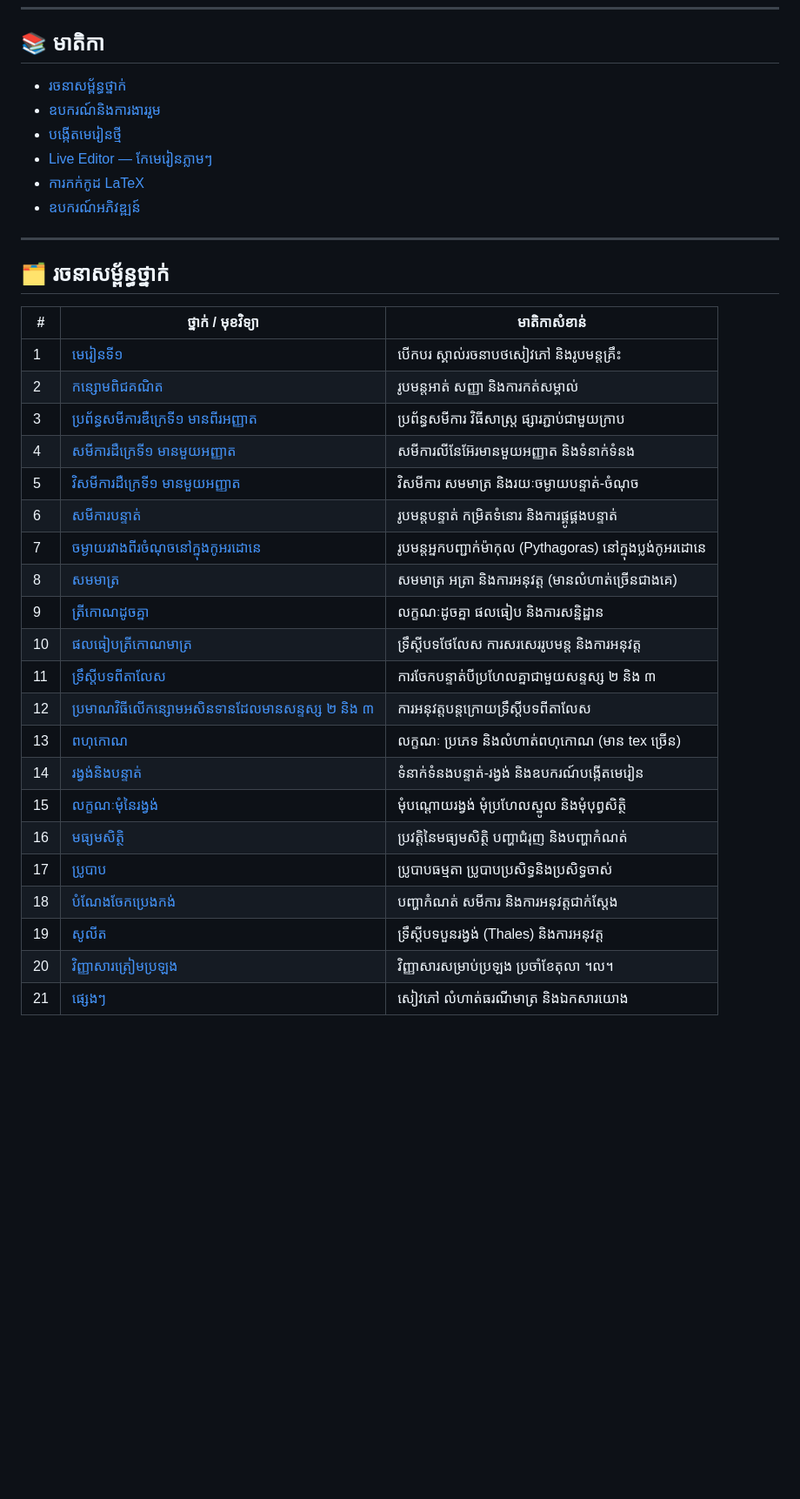
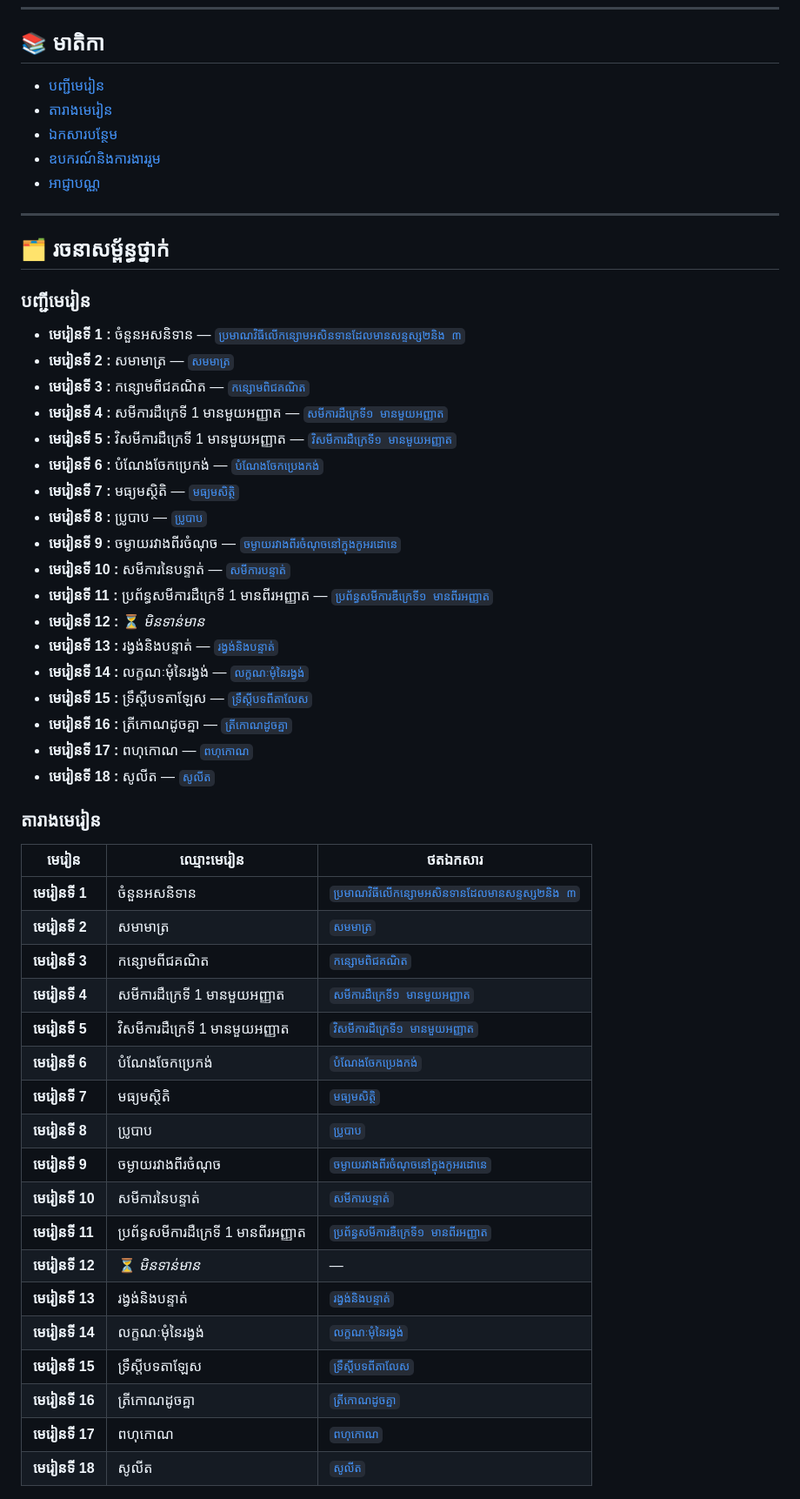
Before and after one commit to Krotreaksmey2200/G9-m, a Markdown page: README.md, the part around one of its changes. Shown at 87% size. Rendered like a GitHub page; blank space fills up the shorter version.

Commit message:
docs: រៀបចំបញ្ជីមេរៀនតាមលេខរៀង ១-១៨ និងកែមាតិកា

```diff
--- a/README.md
+++ b/README.md
@@ -6,37 +6,57 @@
 
 ## 📚 មាតិកា
 
-- [រចនាសម្ព័ន្ធថ្នាក់](#-រចនាសម្ព័ន្ធថ្នាក់)
+- [បញ្ជីមេរៀន](#-បញ្ជីមេរៀន)
+- [តារាងមេរៀន](#-តារាងមេរៀន)
+- [ឯកសារបន្ថែម](#-ឯកសារបន្ថែម)
 - [ឧបករណ៍និងការងាររួម](#-ឧបករណ៍និងការងាររួម)
-- [បង្កើតមេរៀនថ្មី](#-បង្កើតមេរៀនថ្មី)
-- [Live Editor — កែមេរៀនភ្លាមៗ](#-live-editor--កែមេរៀនភ្លាមៗ)
-- [ការកក់កូដ LaTeX](#-ការកក់កូដ-latex)
-- [ឧបករណ៍អភិវឌ្ឍន៍](#-ឧបករណ៍អភិវឌ្ឍន៍)
+- [អាជ្ញាបណ្ណ](#-អាជ្ញាបណ្ណ)
 
 ---
 
 ## 🗂️ រចនាសម្ព័ន្ធថ្នាក់
 
-| # | ថ្នាក់ / មុខវិទ្យា | មាតិកាសំខាន់ |
-|---|---|---|
-| 1 | [មេរៀនទី១](./មេរៀនទី១) | បើកបរ ស្គាល់រចនាបថសៀវភៅ និងរូបមន្តគ្រឹះ |
-| 2 | [កន្សោមពិជគណិត](./កន្សោមពិជគណិត) | រូបមន្តអាត់ សញ្ញា និងការកត់សម្គាល់ |
-| 3 | [ប្រព័ន្ធសមីការឌឺក្រេទី១ មានពីរអញ្ញាត](./ប្រព័ន្ធសមីការឌឺក្រេទី១%20មានពីរអញ្ញាត) | ប្រព័ន្ធសមីការ វិធីសាស្រ្ត ផ្សារភ្ជាប់ជាមួយក្រាប |
-| 4 | [សមីការដឺក្រេទី១ មានមួយអញ្ញាត](./សមីការដឺក្រេទី១%20មានមួយអញ្ញាត) | សមីការលីនែអ៊ែរមានមួយអញ្ញាត និងទំនាក់ទំនង |
-| 5 | [វិសមីការដឺក្រេទី១ មានមួយអញ្ញាត](./វិសមីការដឺក្រេទី១%20មានមួយអញ្ញាត) | វិសមីការ សមមាត្រ និងរយៈចម្ងាយបន្ទាត់-ចំណុច |
-| 6 | [សមីការបន្ទាត់](./សមីការបន្ទាត់) | រូបមន្តបន្ទាត់ កម្រិតទំនោរ និងការផ្គូផ្គងបន្ទាត់ |
-| 7 | [ចម្ងាយរវាងពីរចំណុចនៅក្នុងកូអរដោនេ](./ចម្ងាយរវាងពីរចំណុចនៅក្នុងកូអរដោនេ) | រូបមន្តអ្នកបញ្ជាក់ម៉ាកុល (Pythagoras) នៅក្នុងប្លង់កូអរដោនេ |
-| 8 | [សមមាត្រ](./សមមាត្រ) | សមមាត្រ អត្រា និងការអនុវត្ត (មានលំហាត់ច្រើនជាងគេ) |
-| 9 | [ត្រីកោណដូចគ្នា](./ត្រីកោណដូចគ្នា) | លក្ខណៈដូចគ្នា ផលធៀប និងការសន្និដ្ឋាន |
-| 10 | [ផលធៀបត្រីកោណមាត្រ](./ផលធៀបត្រីកោណមាត្រ) | ទ្រឹស្ដីបទថែលែស ការសរសេររូបមន្ត និងការអនុវត្ត |
-| 11 | [ទ្រឹស្ដីបទពីតាលែស](./ទ្រឹស្ដីបទពីតាលែស) | ការចែកបន្ទាត់បីប្រហែលគ្នាជាមួយសន្ទស្ស ២ និង ៣ |
-| 12 | [ប្រមាណវិធីលើកន្សោមអសិនទានដែលមានសន្ទស្ស ២ និង ៣](./ប្រមាណវិធីលើកន្សោមអសិនទានដែលមានសន្ទស្ស២និង%20៣) | ការអនុវត្តបន្តក្រោយទ្រឹស្ដីបទពីតាលែស |
-| 13 | [ពហុកោណ](./ពហុកោណ) | លក្ខណៈ ប្រភេទ និងលំហាត់ពហុកោណ (មាន tex ច្រើន) |
-| 14 | [រង្វង់និងបន្ទាត់](./រង្វង់និងបន្ទាត់) | ទំនាក់ទំនងបន្ទាត់-រង្វង់ និងឧបករណ៍បង្កើតមេរៀន |
-| 15 | [លក្ខណៈមុំនៃរង្វង់](./លក្ខណៈមុំនៃរង្វង់) | មុំបណ្ដោយរង្វង់ មុំប្រហែលស្នូល និងមុំបុព្វសិត្ថិ |
-| 16 | [មធ្យមសិត្ថិ](./មធ្យមសិត្ថិ) | ប្រវត្តិនៃមធ្យមសិត្ថិ បញ្ហាជំរុញ និងបញ្ហាកំណត់ |
-| 17 | [ប្រូបាប](./ប្រូបាប) | ប្រូបាបធម្មតា ប្រូបាបប្រសិទ្ធនិងប្រសិទ្ធចាស់ |
-| 18 | [បំណែងចែកប្រេងកង់](./បំណែងចែកប្រេងកង់) | បញ្ហាកំណត់ សមីការ និងការអនុវត្តជាក់ស្ដែង |
-| 19 | [សូលីត](./សូលីត) | ទ្រឹស្ដីបទបួនរង្វង់ (Thales) និងការអនុវត្ត |
-| 20 | [វិញ្ញាសារត្រៀមប្រឡង](./វិញ្ញាសារត្រៀមប្រឡង) | វិញ្ញាសារសម្រាប់ប្រឡង ប្រចាំខែតុលា ។ល។ |
-| 21 | [ផ្សេងៗ](./ផ្សេងៗ) | សៀវភៅ លំហាត់ធរណីមាត្រ និងឯកសារយោង |
+### បញ្ជីមេរៀន
+
+* **មេរៀនទី 1 :** ចំនួនអសនិទាន — [`ប្រមាណវិធីលើកន្សោមអសិនទានដែលមានសន្ទស្ស២និង ៣`](./ប្រមាណវិធីលើកន្សោមអសិនទានដែលមានសន្ទស្ស២និង%20៣)
+* **មេរៀនទី 2 :** សមាមាត្រ — [`សមមាត្រ`](./សមមាត្រ)
+* **មេរៀនទី 3 :** កន្សោមពីជគណិត — [`កន្សោមពិជគណិត`](./កន្សោមពិជគណិត)
+* **មេរៀនទី 4 :** សមីការដឺក្រេទី 1 មានមួយអញ្ញាត — [`សមីការដឺក្រេទី១ មានមួយអញ្ញាត`](./សមីការដឺក្រេទី១%20មានមួយអញ្ញាត)
+* **មេរៀនទី 5 :** វិសមីការដឺក្រេទី 1 មានមួយអញ្ញាត — [`វិសមីការដឺក្រេទី១ មានមួយអញ្ញាត`](./វិសមីការដឺក្រេទី១%20មានមួយអញ្ញាត)
+* **មេរៀនទី 6 :** បំណែងចែកប្រេកង់ — [`បំណែងចែកប្រេងកង់`](./បំណែងចែកប្រេងកង់)
+* **មេរៀនទី 7 :** មធ្យមស្ថិតិ — [`មធ្យមសិត្ថិ`](./មធ្យមសិត្ថិ)
+* **មេរៀនទី 8 :** ប្រូបាប — [`ប្រូបាប`](./ប្រូបាប)
+* **មេរៀនទី 9 :** ចម្ងាយរវាងពីរចំណុច — [`ចម្ងាយរវាងពីរចំណុចនៅក្នុងកូអរដោនេ`](./ចម្ងាយរវាងពីរចំណុចនៅក្នុងកូអរដោនេ)
+* **មេរៀនទី 10 :** សមីការនៃបន្ទាត់ — [`សមីការបន្ទាត់`](./សមីការបន្ទាត់)
+* **មេរៀនទី 11 :** ប្រព័ន្ធសមីការដឺក្រេទី 1 មានពីរអញ្ញាត — [`ប្រព័ន្ធសមីការឌឺក្រេទី១ មានពីរអញ្ញាត`](./ប្រព័ន្ធសមីការឌឺក្រេទី១%20មានពីរអញ្ញាត)
+* **មេរៀនទី 12 :** ⏳ *មិនទាន់មាន*
+* **មេរៀនទី 13 :** រង្វង់និងបន្ទាត់ — [`រង្វង់និងបន្ទាត់`](./រង្វង់និងបន្ទាត់)
+* **មេរៀនទី 14 :** លក្ខណៈមុំនៃរង្វង់ — [`លក្ខណៈមុំនៃរង្វង់`](./លក្ខណៈមុំនៃរង្វង់)
+* **មេរៀនទី 15 :** ទ្រឹស្តីបទតាឡែស — [`ទ្រឹស្ដីបទពីតាលែស`](./ទ្រឹស្ដីបទពីតាលែស)
+* **មេរៀនទី 16 :** ត្រីកោណដូចគ្នា — [`ត្រីកោណដូចគ្នា`](./ត្រីកោណដូចគ្នា)
+* **មេរៀនទី 17 :** ពហុកោណ — [`ពហុកោណ`](./ពហុកោណ)
+* **មេរៀនទី 18 :** សូលីត — [`សូលីត`](./សូលីត)
+
+### តារាងមេរៀន
+
+| មេរៀន | ឈ្មោះមេរៀន | ថតឯកសារ |
+| --- | --- | --- |
+| **មេរៀនទី 1** | ចំនួនអសនិទាន | [`ប្រមាណវិធីលើកន្សោមអសិនទានដែលមានសន្ទស្ស២និង ៣`](./ប្រមាណវិធីលើកន្សោមអសិនទានដែលមានសន្ទស្ស២និង%20៣) |
+| **មេរៀនទី 2** | សមាមាត្រ | [`សមមាត្រ`](./សមមាត្រ) |
+| **មេរៀនទី 3** | កន្សោមពីជគណិត | [`កន្សោមពិជគណិត`](./កន្សោមពិជគណិត) |
+| **មេរៀនទី 4** | សមីការដឺក្រេទី 1 មានមួយអញ្ញាត | [`សមីការដឺក្រេទី១ មានមួយអញ្ញាត`](./សមីការដឺក្រេទី១%20មានមួយអញ្ញាត) |
+| **មេរៀនទី 5** | វិសមីការដឺក្រេទី 1 មានមួយអញ្ញាត | [`វិសមីការដឺក្រេទី១ មានមួយអញ្ញាត`](./វិសមីការដឺក្រេទី១%20មានមួយអញ្ញាត) |
+| **មេរៀនទី 6** | បំណែងចែកប្រេកង់ | [`បំណែងចែកប្រេងកង់`](./បំណែងចែកប្រេងកង់) |
+| **មេរៀនទី 7** | មធ្យមស្ថិតិ | [`មធ្យមសិត្ថិ`](./មធ្យមសិត្ថិ) |
+| **មេរៀនទី 8** | ប្រូបាប | [`ប្រូបាប`](./ប្រូបាប) |
+| **មេរៀនទី 9** | ចម្ងាយរវាងពីរចំណុច | [`ចម្ងាយរវាងពីរចំណុចនៅក្នុងកូអរដោនេ`](./ចម្ងាយរវាងពីរចំណុចនៅក្នុងកូអរដោនេ) |
+| **មេរៀនទី 10** | សមីការនៃបន្ទាត់ | [`សមីការបន្ទាត់`](./សមីការបន្ទាត់) |
+| **មេរៀនទី 11** | ប្រព័ន្ធសមីការដឺក្រេទី 1 មានពីរអញ្ញាត | [`ប្រព័ន្ធសមីការឌឺក្រេទី១ មានពីរអញ្ញាត`](./ប្រព័ន្ធសមីការឌឺក្រេទី១%20មានពីរអញ្ញាត) |
+| **មេរៀនទី 12** | ⏳ *មិនទាន់មាន* | — |
+| **មេរៀនទី 13** | រង្វង់និងបន្ទាត់ | [`រង្វង់និងបន្ទាត់`](./រង្វង់និងបន្ទាត់) |
+| **មេរៀនទី 14** | លក្ខណៈមុំនៃរង្វង់ | [`លក្ខណៈមុំនៃរង្វង់`](./លក្ខណៈមុំនៃរង្វង់) |
+| **មេរៀនទី 15** | ទ្រឹស្តីបទតាឡែស | [`ទ្រឹស្ដីបទពីតាលែស`](./ទ្រឹស្ដីបទពីតាលែស) |
+| **មេរៀនទី 16** | ត្រីកោណដូចគ្នា | [`ត្រីកោណដូចគ្នា`](./ត្រីកោណដូចគ្នា) |
+| **មេរៀនទី 17** | ពហុកោណ | [`ពហុកោណ`](./ពហុកោណ) |
+| **មេរៀនទី 18** | សូលីត | [`សូលីត`](./សូលីត) |
+
```
Also changed, not shown: other parts of README.md (+8 -1 lines).
